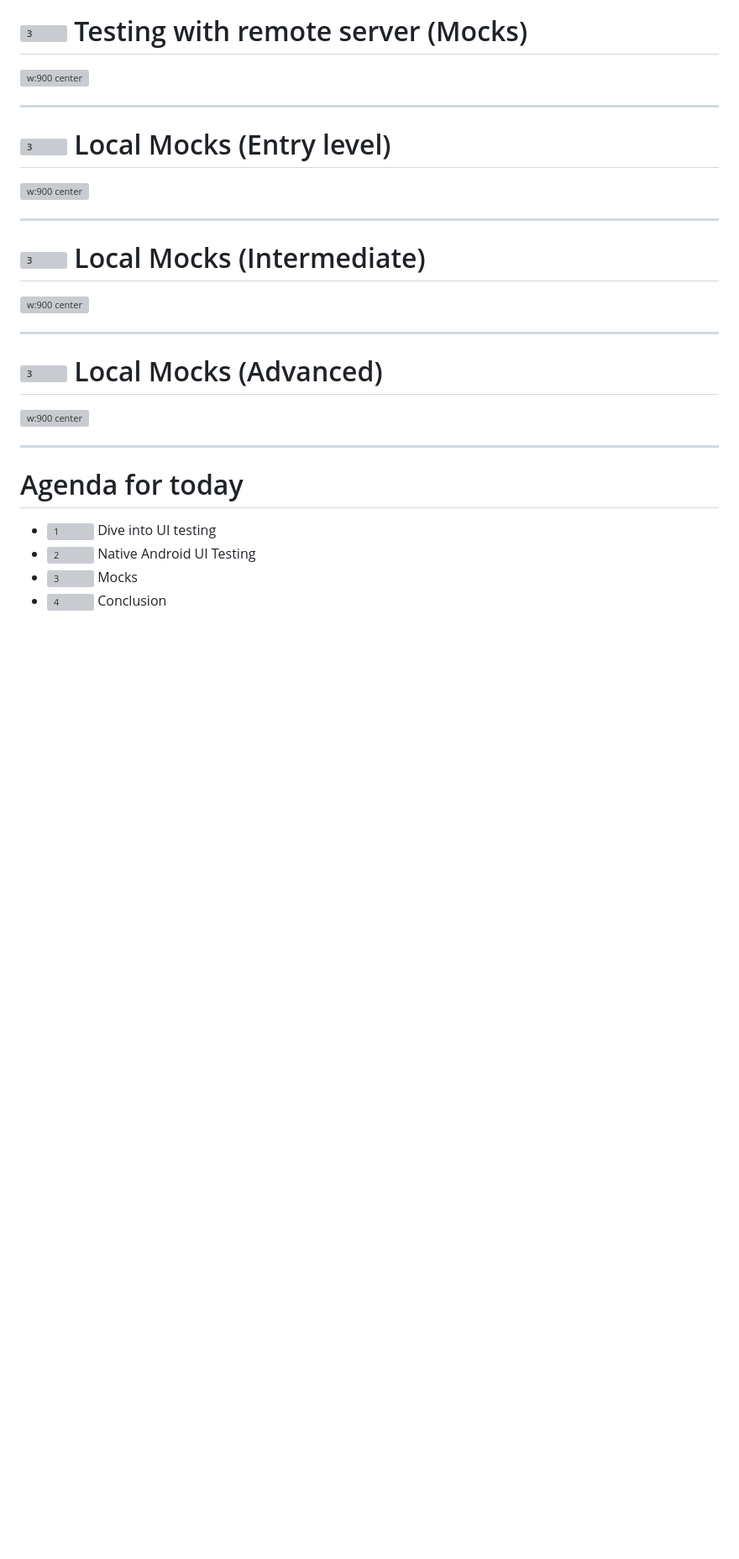
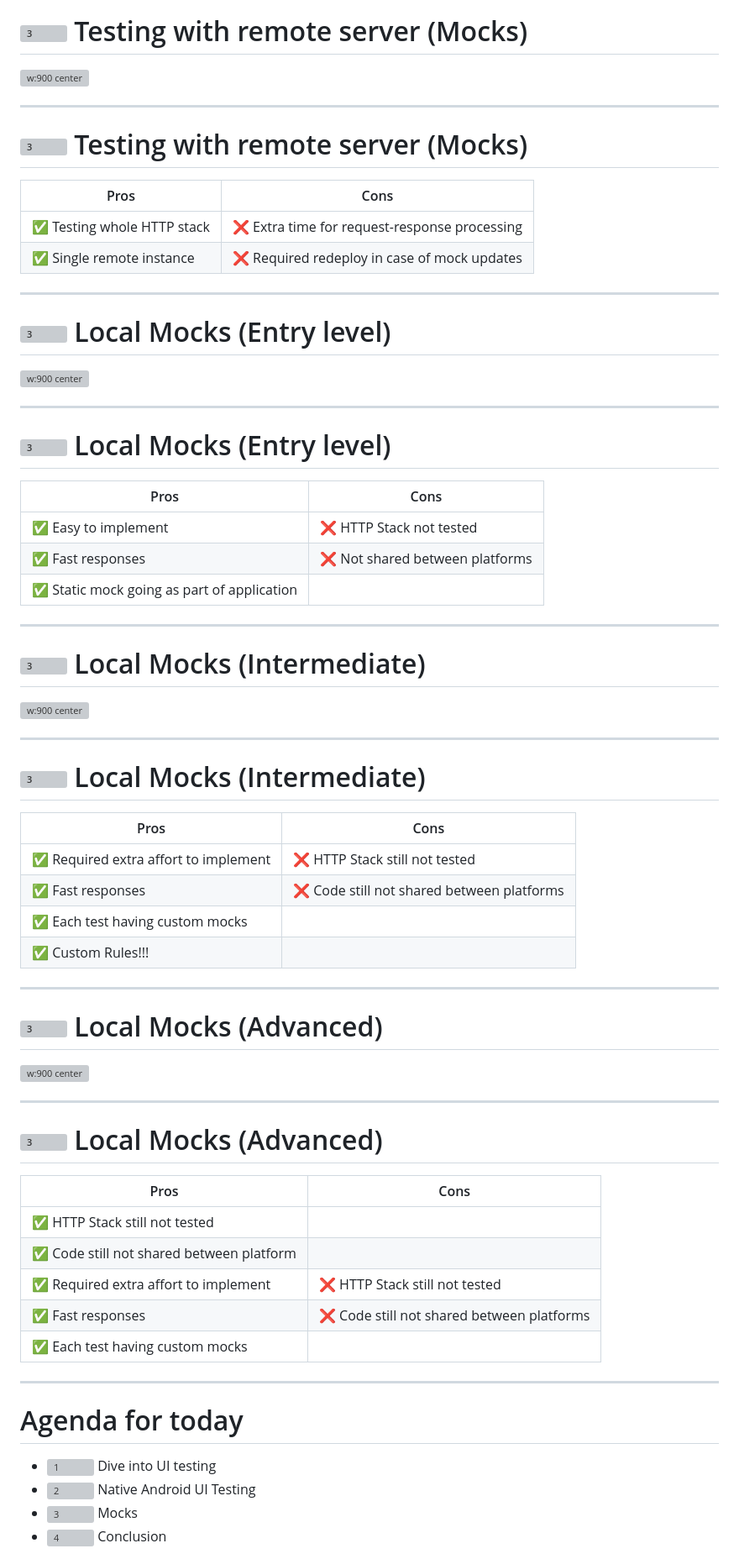
Before and after one commit to Vacxe/presentation-android-ui-testing-theory-and-practice, a Markdown page: ui_tests_part1/presentation.md, the part around the change. Shown at 84% size. Rendered like a GitHub page; blank space fills up the shorter version; grey boxes are pictures that could not be loaded.

Commit message:
uitest: update slides

```diff
--- a/ui_tests_part1/presentation.md
+++ b/ui_tests_part1/presentation.md
@@ -403,28 +403,65 @@ Type of mocks
 ![w:900 center](images/call-1.svg)
 
 ---
+# ![3](https://icongr.am/material/numeric-3-circle.svg?color=666666) Testing with remote server (Mocks)
+
+|Pros|Cons|
+|---|---|
+|:white_check_mark: Testing whole HTTP stack|:x: Extra time for request-response processing|
+|:white_check_mark: Single remote instance |:x: Required redeploy in case of mock updates |
 
 
+---
+
 # ![3](https://icongr.am/material/numeric-3-circle.svg?color=666666) Local Mocks (Entry level)
-
 
 ![w:900 center](images/call-2.svg)
 
 ---
 
+# ![3](https://icongr.am/material/numeric-3-circle.svg?color=666666) Local Mocks (Entry level)
+
+|Pros|Cons|
+|---|---|
+|:white_check_mark: Easy to implement|:x: HTTP Stack not tested|
+|:white_check_mark: Fast responses |:x: Not shared between platforms|
+|:white_check_mark: Static mock going as part of application ||
+
+
+---
 
 # ![3](https://icongr.am/material/numeric-3-circle.svg?color=666666) Local Mocks (Intermediate)
 
-
-
 ![w:900 center](images/call-3.svg)
 
+---
+
+# ![3](https://icongr.am/material/numeric-3-circle.svg?color=666666) Local Mocks (Intermediate)
+
+|Pros|Cons|
+|---|---|
+|:white_check_mark: Required extra affort to implement |:x: HTTP Stack still not tested|
+|:white_check_mark: Fast responses |:x: Code still not shared between platforms|
+|:white_check_mark: Each test having custom mocks ||
+|:white_check_mark: Custom Rules!!! ||
 ---
 
 # ![3](https://icongr.am/material/numeric-3-circle.svg?color=666666) Local Mocks (Advanced)
 
 
 ![w:900 center](images/call-4.svg)
+
+---
+
+# ![3](https://icongr.am/material/numeric-3-circle.svg?color=666666) Local Mocks (Advanced)
+
+|Pros|Cons|
+|---|---|
+|:white_check_mark: HTTP Stack still not tested ||
+|:white_check_mark: Code still not shared between platform ||
+|:white_check_mark: Required extra affort to implement |:x: HTTP Stack still not tested|
+|:white_check_mark: Fast responses |:x: Code still not shared between platforms|
+|:white_check_mark: Each test having custom mocks ||
 
 ---
 
```
